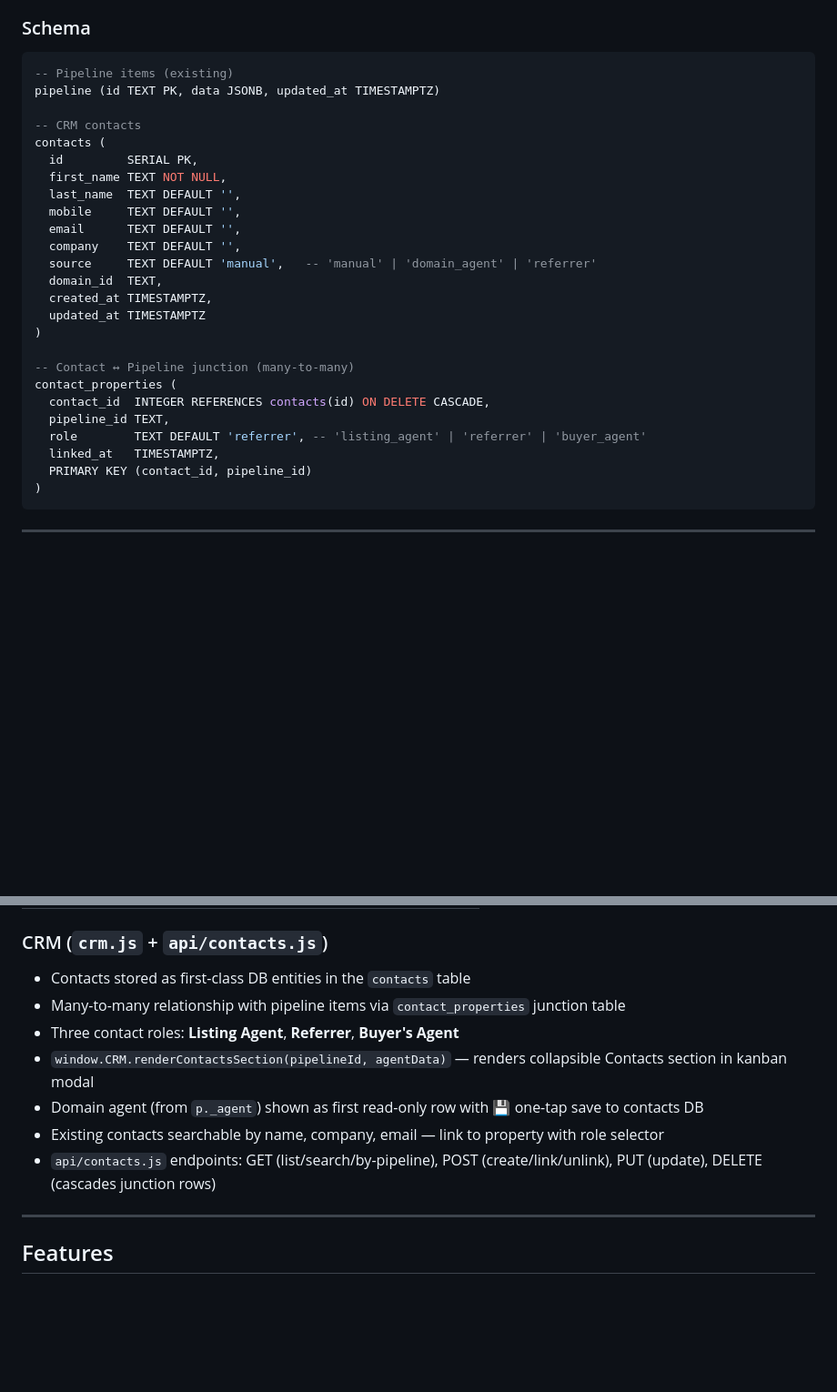
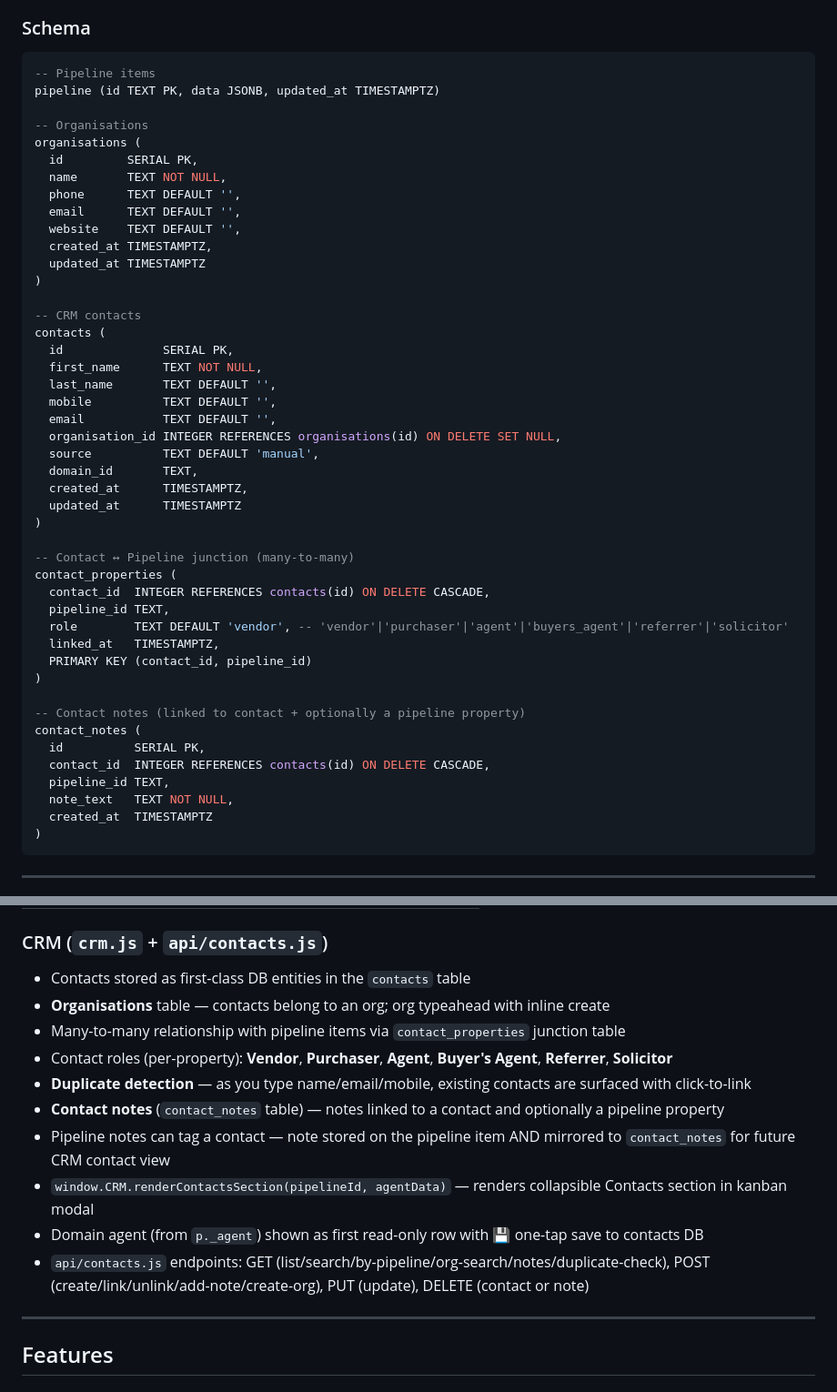
Before and after one commit to ADGT3/PropMap, a Markdown page: README.md, 2 parts joined by grey strips. Shown at 91% size. GitHub-like rendering; blank space fills up the shorter version.

````diff
--- a/README.md
+++ b/README.md
@@ -140,30 +140,50 @@ All four should respond without errors. If any return a 500, check `POSTGRES_URL
 ### Schema
 
 ```sql
--- Pipeline items (existing)
+-- Pipeline items
 pipeline (id TEXT PK, data JSONB, updated_at TIMESTAMPTZ)
+
+-- Organisations
+organisations (
+  id         SERIAL PK,
+  name       TEXT NOT NULL,
+  phone      TEXT DEFAULT '',
+  email      TEXT DEFAULT '',
+  website    TEXT DEFAULT '',
+  created_at TIMESTAMPTZ,
+  updated_at TIMESTAMPTZ
+)
 
 -- CRM contacts
 contacts (
-  id         SERIAL PK,
-  first_name TEXT NOT NULL,
-  last_name  TEXT DEFAULT '',
-  mobile     TEXT DEFAULT '',
-  email      TEXT DEFAULT '',
-  company    TEXT DEFAULT '',
-  source     TEXT DEFAULT 'manual',   -- 'manual' | 'domain_agent' | 'referrer'
-  domain_id  TEXT,
-  created_at TIMESTAMPTZ,
-  updated_at TIMESTAMPTZ
+  id              SERIAL PK,
+  first_name      TEXT NOT NULL,
+  last_name       TEXT DEFAULT '',
+  mobile          TEXT DEFAULT '',
+  email           TEXT DEFAULT '',
+  organisation_id INTEGER REFERENCES organisations(id) ON DELETE SET NULL,
+  source          TEXT DEFAULT 'manual',
+  domain_id       TEXT,
+  created_at      TIMESTAMPTZ,
+  updated_at      TIMESTAMPTZ
 )
 
 -- Contact ↔ Pipeline junction (many-to-many)
 contact_properties (
   contact_id  INTEGER REFERENCES contacts(id) ON DELETE CASCADE,
   pipeline_id TEXT,
-  role        TEXT DEFAULT 'referrer', -- 'listing_agent' | 'referrer' | 'buyer_agent'
+  role        TEXT DEFAULT 'vendor', -- 'vendor'|'purchaser'|'agent'|'buyers_agent'|'referrer'|'solicitor'
   linked_at   TIMESTAMPTZ,
   PRIMARY KEY (contact_id, pipeline_id)
+)
+
+-- Contact notes (linked to contact + optionally a pipeline property)
+contact_notes (
+  id          SERIAL PK,
+  contact_id  INTEGER REFERENCES contacts(id) ON DELETE CASCADE,
+  pipeline_id TEXT,
+  note_text   TEXT NOT NULL,
+  created_at  TIMESTAMPTZ
 )
 ```
 
@@ -219,12 +239,15 @@ contact_properties (
 
 ### CRM (`crm.js` + `api/contacts.js`)
 - Contacts stored as first-class DB entities in the `contacts` table
+- **Organisations** table — contacts belong to an org; org typeahead with inline create
 - Many-to-many relationship with pipeline items via `contact_properties` junction table
-- Three contact roles: **Listing Agent**, **Referrer**, **Buyer's Agent**
+- Contact roles (per-property): **Vendor**, **Purchaser**, **Agent**, **Buyer's Agent**, **Referrer**, **Solicitor**
+- **Duplicate detection** — as you type name/email/mobile, existing contacts are surfaced with click-to-link
+- **Contact notes** (`contact_notes` table) — notes linked to a contact and optionally a pipeline property
+- Pipeline notes can tag a contact — note stored on the pipeline item AND mirrored to `contact_notes` for future CRM contact view
 - `window.CRM.renderContactsSection(pipelineId, agentData)` — renders collapsible Contacts section in kanban modal
 - Domain agent (from `p._agent`) shown as first read-only row with 💾 one-tap save to contacts DB
-- Existing contacts searchable by name, company, email — link to property with role selector
-- `api/contacts.js` endpoints: GET (list/search/by-pipeline), POST (create/link/unlink), PUT (update), DELETE (cascades junction rows)
+- `api/contacts.js` endpoints: GET (list/search/by-pipeline/org-search/notes/duplicate-check), POST (create/link/unlink/add-note/create-org), PUT (update), DELETE (contact or note)
 
 ---
 
````
